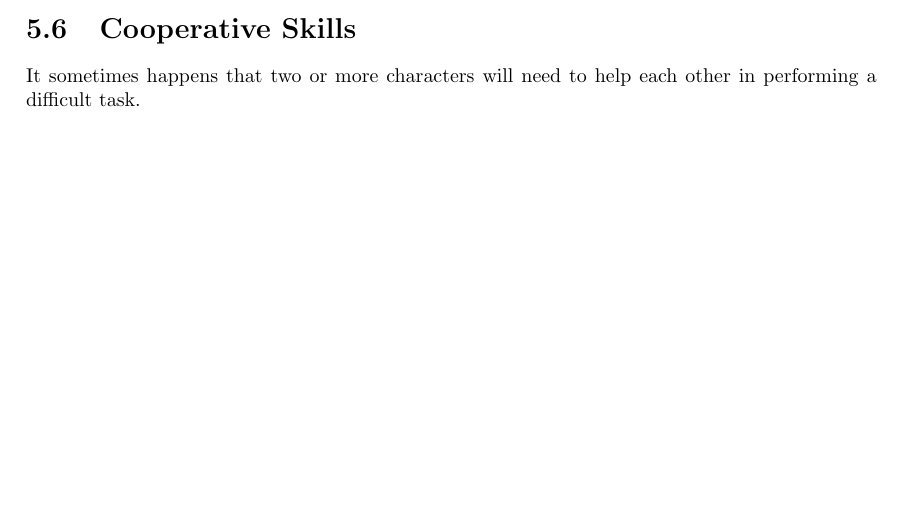
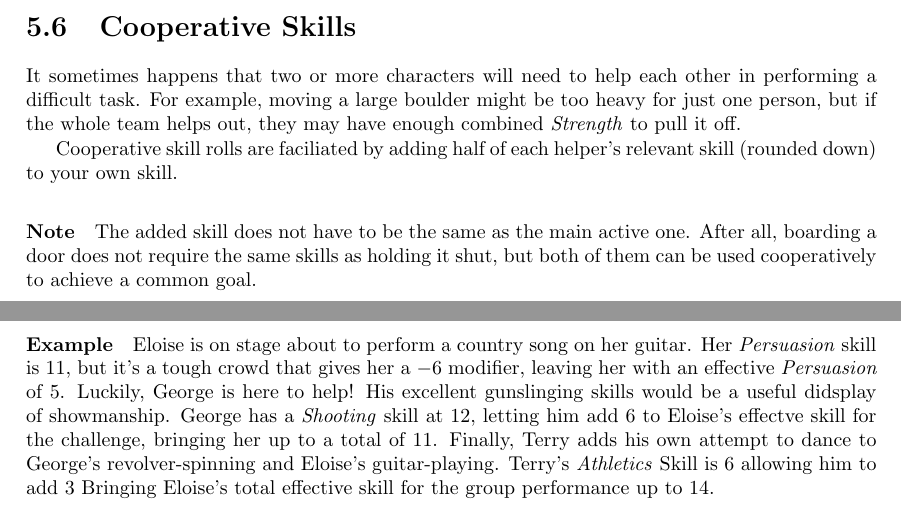
Before and after one commit to ElectricCoffee/SirenRPG, a LaTeX thesis (src/main.tex, which reads src/chapters/skills/cooperative-skills.tex): part of page 24 of 51 before the commit and two parts of pages 24 and 25 of 53 after it, the two joined at a grey line, cut so that both start at the same text, the shorter picture padded with empty space. Compiled offline with pdfLaTeX.

Commit message:
Add cooperative skills

```diff
--- a/src/chapters/skills/cooperative-skills.tex
+++ b/src/chapters/skills/cooperative-skills.tex
@@ -1,2 +1,17 @@
 \section{Cooperative Skills}
 It sometimes happens that two or more characters will need to help each other in performing a difficult task.
+For example, moving a large boulder might be too heavy for just one person, but if the whole team helps out, they may have enough combined \textit{Strength} to pull it off.
+
+Cooperative skill rolls are faciliated by adding half of each helper's relevant skill (rounded down) to your own skill.
+
+\paragraph{Note} The added skill does not have to be the same as the main active one.
+After all, boarding a door does not require the same skills as holding it shut, but both of them can be used cooperatively to achieve a common goal.
+
+\paragraph{Example}
+Eloise is on stage about to perform a country song on her guitar.
+Her \textit{Persuasion} skill is 11, but it's a tough crowd that gives her a $-6$ modifier, leaving her with an effective \textit{Persuasion} of 5.
+Luckily, George is here to help!
+His excellent gunslinging skills would be a useful didsplay of showmanship.
+George has a \textit{Shooting} skill at 12, letting him add 6 to Eloise's effectve skill for the challenge, bringing her up to a total of 11.
+Finally, Terry adds his own attempt to dance to George's revolver-spinning and Eloise's guitar-playing.
+Terry's \textit{Athletics} Skill is 6 allowing him to add 3 Bringing Eloise's total effective skill for the group performance up to 14.
```
